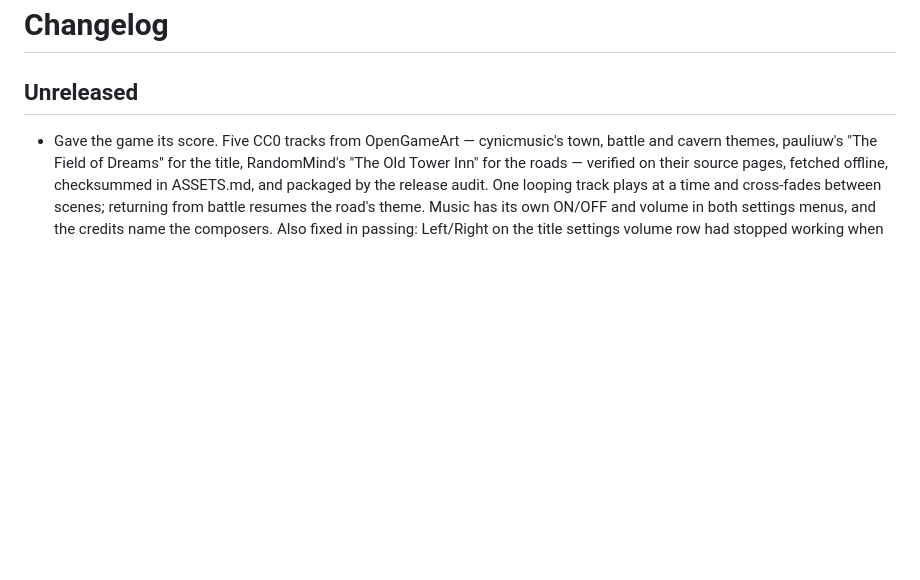
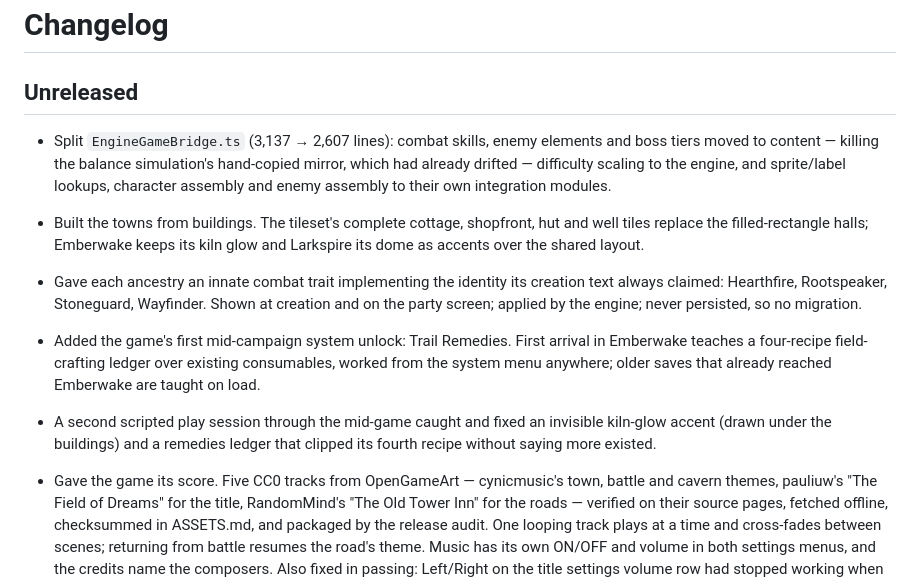
Before and after one commit to ajibasket32/yggdrasil-chronicles, a Markdown page: CHANGELOG.md, the part around the change. Rendered like a GitHub page; blank space fills up the shorter version.

Commit message:
docs: describe the game as built — traits, remedies, the changelog
GAME_DESIGN now states the ancestry traits and the trail-remedy ledger,
CHANGELOG records the bridge split, the tile-built towns, both new
systems and the second play session's fixes. Doc-truth is a gate here:
every claim in these files describes something the game actually does.

Co-Authored-By: Claude Fable 5 <noreply@anthropic.com>

```diff
--- a/CHANGELOG.md
+++ b/CHANGELOG.md
@@ -1,6 +1,26 @@
 # Changelog
 
 ## Unreleased
+
+- Split `EngineGameBridge.ts` (3,137 → 2,607 lines): combat skills, enemy
+  elements and boss tiers moved to content — killing the balance simulation's
+  hand-copied mirror, which had already drifted — difficulty scaling to the
+  engine, and sprite/label lookups, character assembly and enemy assembly to
+  their own integration modules.
+- Built the towns from buildings. The tileset's complete cottage, shopfront,
+  hut and well tiles replace the filled-rectangle halls; Emberwake keeps its
+  kiln glow and Larkspire its dome as accents over the shared layout.
+- Gave each ancestry an innate combat trait implementing the identity its
+  creation text always claimed: Hearthfire, Rootspeaker, Stoneguard,
+  Wayfinder. Shown at creation and on the party screen; applied by the
+  engine; never persisted, so no migration.
+- Added the game's first mid-campaign system unlock: Trail Remedies. First
+  arrival in Emberwake teaches a four-recipe field-crafting ledger over
+  existing consumables, worked from the system menu anywhere; older saves
+  that already reached Emberwake are taught on load.
+- A second scripted play session through the mid-game caught and fixed an
+  invisible kiln-glow accent (drawn under the buildings) and a remedies
+  ledger that clipped its fourth recipe without saying more existed.
 
 - Gave the game its score. Five CC0 tracks from OpenGameArt — cynicmusic's
   town, battle and cavern themes, pauliuw's "The Field of Dreams" for the
```
Also changed, not shown: GAME_DESIGN.md (+7 -1 lines).
